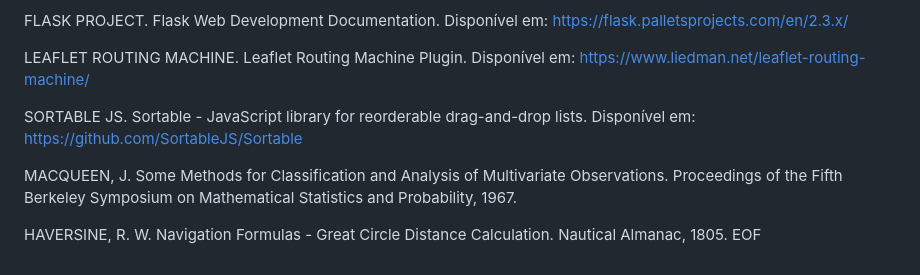
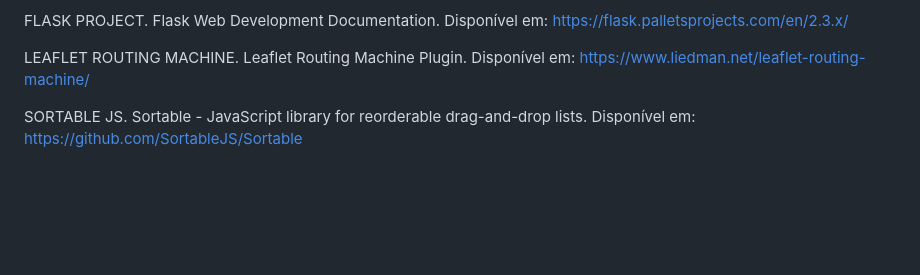
Before and after one commit to robezin-TI/sabor-express2.0, a Markdown page: README.md, the part around the change. GitHub-like rendering; blank space fills up the shorter version.

```diff
--- a/README.md
+++ b/README.md
@@ -151,8 +151,3 @@ FLASK PROJECT. Flask Web Development Documentation. Disponível em: https://flas
 LEAFLET ROUTING MACHINE. Leaflet Routing Machine Plugin. Disponível em: https://www.liedman.net/leaflet-routing-machine/
 
 SORTABLE JS. Sortable - JavaScript library for reorderable drag-and-drop lists. Disponível em: https://github.com/SortableJS/Sortable
-
-MACQUEEN, J. Some Methods for Classification and Analysis of Multivariate Observations. Proceedings of the Fifth Berkeley Symposium on Mathematical Statistics and Probability, 1967.
-
-HAVERSINE, R. W. Navigation Formulas - Great Circle Distance Calculation. Nautical Almanac, 1805.
-EOF
```
